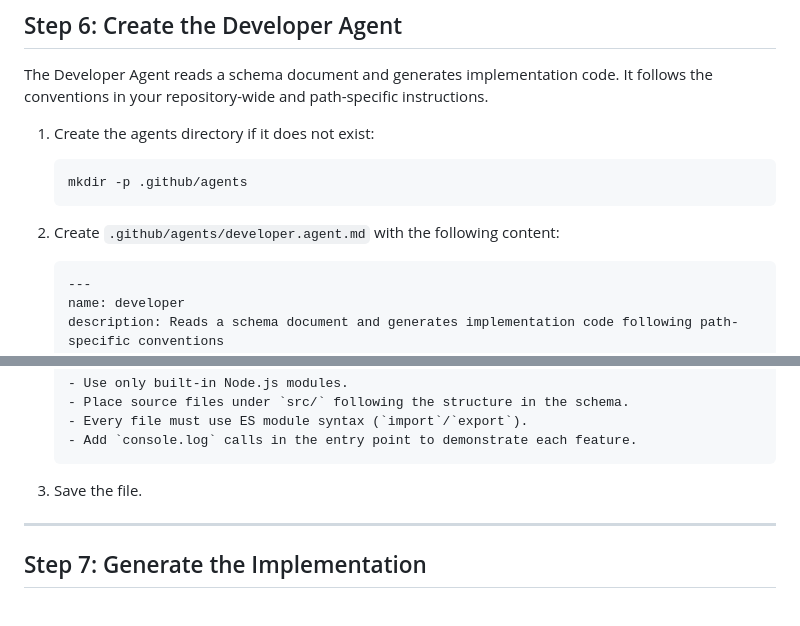
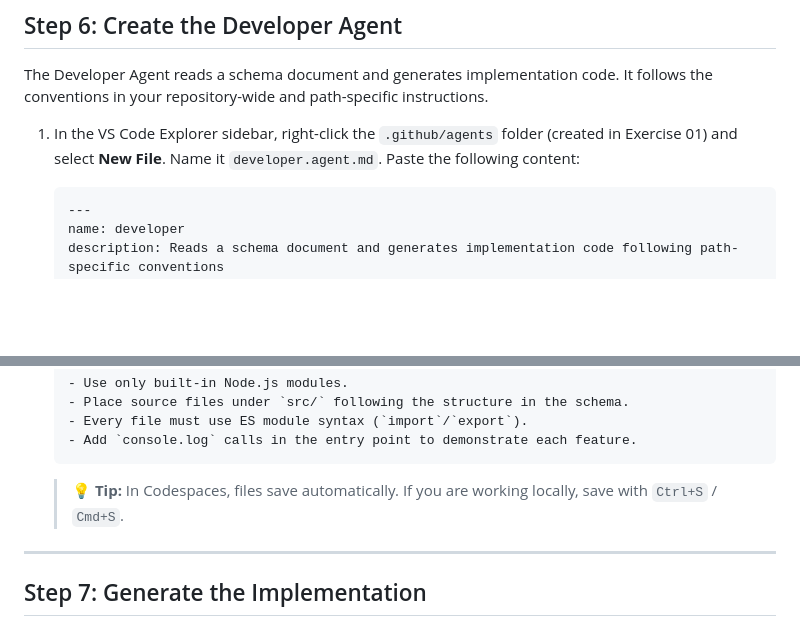
Before and after one commit to samueltauil/copilot-config-workshop, a Markdown page: exercises/03-path-specific-instructions/README.md, 2 parts joined by grey strips. GitHub-like rendering; blank space fills up the shorter version.

````diff
--- a/exercises/03-path-specific-instructions/README.md
+++ b/exercises/03-path-specific-instructions/README.md
@@ -177,13 +173,7 @@ Each file targets a different subdirectory under `src/`. When Copilot generates
 
 The Developer Agent reads a schema document and generates implementation code. It follows the conventions in your repository-wide and path-specific instructions.
 
-1. Create the agents directory if it does not exist:
-
-   ```bash
-   mkdir -p .github/agents
-   ```
-
-2. Create `.github/agents/developer.agent.md` with the following content:
+1. In the VS Code Explorer sidebar, right-click the `.github/agents` folder (created in Exercise 01) and select **New File**. Name it `developer.agent.md`. Paste the following content:
 
    ```markdown
    ---
@@ -213,7 +203,7 @@ The Developer Agent reads a schema document and generates implementation code. I
    - Add `console.log` calls in the entry point to demonstrate each feature.
    ```
 
-3. Save the file.
+   > 💡 **Tip:** In Codespaces, files save automatically. If you are working locally, save with `Ctrl+S` / `Cmd+S`.
 
 ---
 
````
Also changed, not shown: other parts of exercises/03-path-specific-instructions/README.md (+7 -11 lines), .github/steps/3-step.md (+6 -10 lines).
